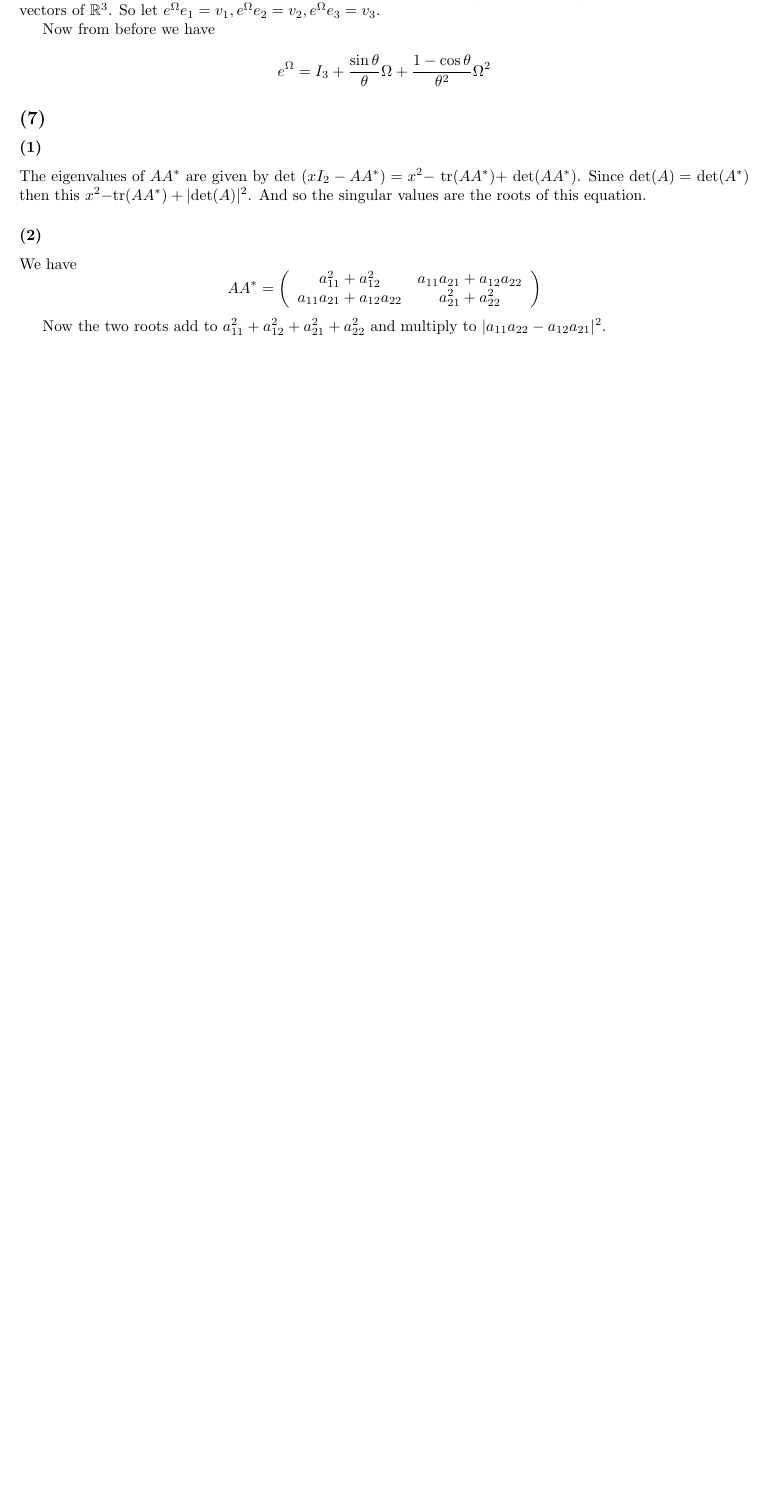
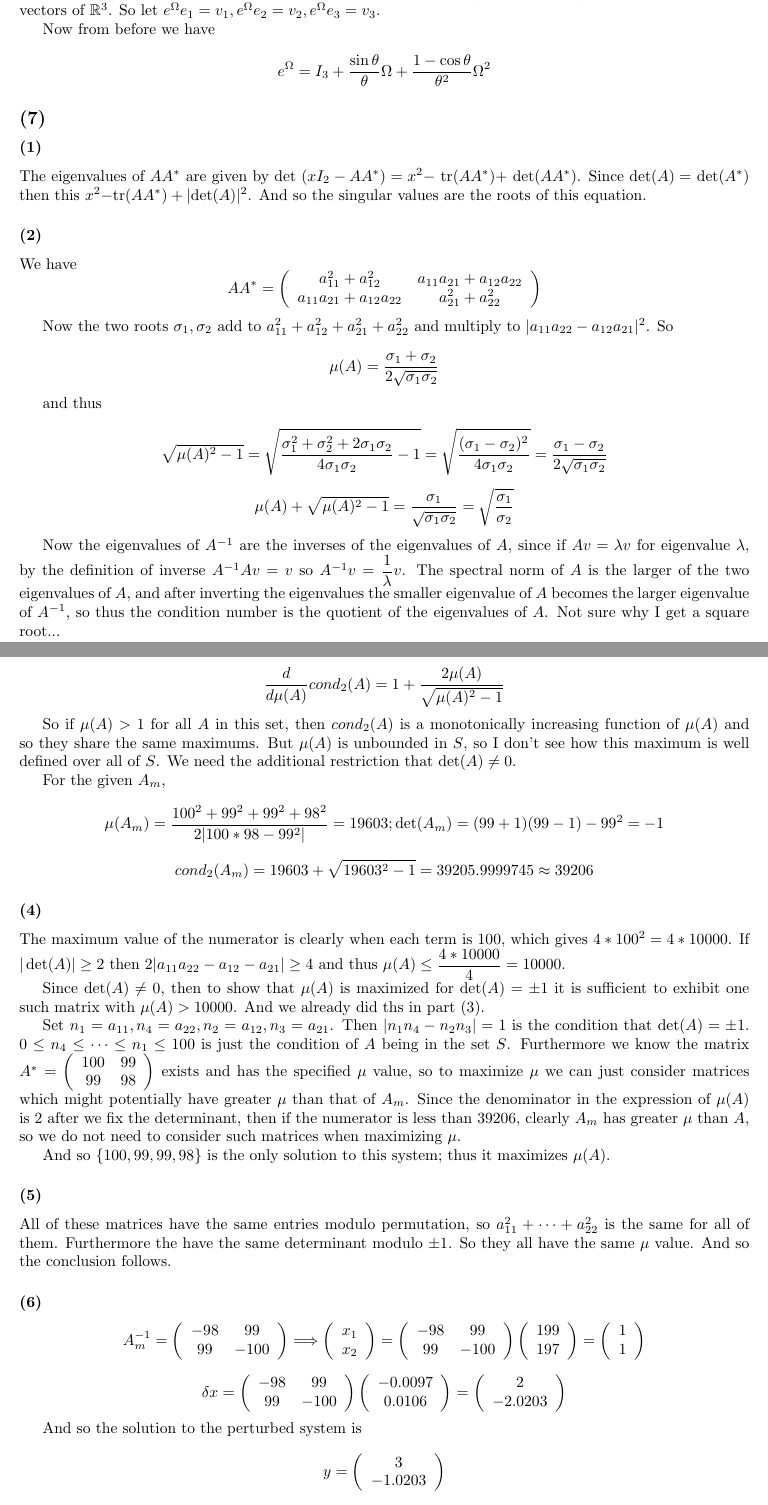
Before and after one commit to sam-panzer/CIS-515-Homework-Assignments, a LaTeX problem sheet (hw5/hw5.tex): part of page 10 of 10 before the commit and two parts of pages 10 and 11 of 11 after it, the two joined at a grey line, cut so that both start at the same text, the shorter picture padded with empty space. Compiled offline with pdfLaTeX.

Commit message:
finished 7

```diff
--- a/hw5/hw5.tex
+++ b/hw5/hw5.tex
@@ -564,6 +564,56 @@ The eigenvalues of $AA^*$ are given by det $(xI_2 - AA^*) = x^2 - $ tr$(AA^*) +
 We have
 \[AA^* = \left(\begin{array}{cc} a_{11}^2 + a_{12}^2 & a_{11} a_{21} + a_{12} a_{22} \\ a_{11} a_{21} + a_{12} a_{22} & a_{21}^2 + a_{22}^2 \end{array}\right) \]
 
-Now the two roots add to $a_{11}^2 + a_{12}^2 + a_{21}^2 + a_{22}^2$ and multiply to $|a_{11} a_{22} - a_{12} a_{21}|^2$.
+Now the two roots $\sigma_1, \sigma_2$ add to $a_{11}^2 + a_{12}^2 + a_{21}^2 + a_{22}^2$ and multiply to $|a_{11} a_{22} - a_{12} a_{21}|^2$.  So
+
+\[ \mu(A) = \dfrac{\sigma_1 + \sigma_2}{2\sqrt{\sigma_1 \sigma_2}} \]
+
+and thus
+
+\[ \sqrt{\mu(A)^2 - 1} = \sqrt{\dfrac{\sigma_1^2 + \sigma_2^2 + 2\sigma_1 \sigma_2}{4 \sigma_1 \sigma_2} - 1} = \sqrt{\dfrac{(\sigma_1 - \sigma_2)^2}{4 \sigma_1 \sigma_2}} = \dfrac{\sigma_1 - \sigma_2}{2\sqrt{\sigma_1 \sigma_2}}\]
+
+\[ \mu(A) + \sqrt{\mu(A)^2 - 1} = \dfrac{\sigma_1}{\sqrt{\sigma_1 \sigma_2}} = \sqrt{\dfrac{\sigma_1}{\sigma_2}} \]
+
+Now the eigenvalues of $A^{-1}$ are the inverses of the eigenvalues of $A$, since if $Av = \lambda v$ for eigenvalue $\lambda$, by the definition of inverse $A^{-1} A v = v$ so $A^{-1} v = \dfrac{1}{\lambda} v$. The spectral norm of $A$ is the larger of the two eigenvalues of $A$, and after inverting the eigenvalues the smaller eigenvalue of $A$ becomes the larger eigenvalue of $A^{-1}$, so thus the condition number is the quotient of the eigenvalues of $A$. Not sure why I get a square root...
+
+\subsubsection{(3)}
+
+\[ \dfrac{d}{d\mu(A)} cond_2(A) = 1 + \dfrac{2 \mu(A)}{\sqrt{\mu(A)^2 - 1}} \]
+
+So if $\mu(A) > 1$ for all $A$ in this set, then $cond_2(A)$ is a monotonically increasing function of $\mu(A)$ and so they share the same maximums. But $\mu(A)$ is unbounded in $S$, so I don't see how this maximum is well defined over all of $S$. We need the additional restriction that $\det(A) \neq 0$.
+
+For the given $A_m$,
+
+\[ \mu(A_m) = \dfrac{100^2 + 99^2 + 99^2 + 98^2}{2|100*98 - 99^2|} = 19603; \det(A_m) = (99+1)(99-1) - 99^2 = -1 \]
+
+\[ cond_2(A_m) = 19603 + \sqrt{19603^2 - 1} = 39205.9999745 \approx 39206 \]
+
+\subsubsection{(4)}
+
+The maximum value of the numerator is clearly when each term is 100, which gives $4 * 100^2 = 4 * 10000$. If $|\det(A)| \ge 2$ then $2|a_{11} a_{22} - a_{12} - a_{21}| \ge 4$ and thus $\mu(A) \le \dfrac{4 * 10000}{4} = 10000$.
+
+Since $\det(A) \neq 0$, then to show that $\mu(A)$ is maximized for $\det(A) = \pm 1$ it is sufficient to exhibit one such matrix with $\mu(A) > 10000$. And we already did ths in part (3).
+
+Set $n_1 = a_{11}, n_4 = a_{22}, n_2 = a_{12}, n_3 = a_{21}$. Then $|n_1 n_4 - n_2 n_3| = 1$ is the condition that $\det(A) = \pm 1$. $0 \le n_4 \le \cdots \le n_1 \le 100$ is just the condition of $A$ being in the set $S$. Furthermore we know the matrix $A^* = \left(\begin{array}{cc} 100 & 99 \\ 99 & 98 \end{array}\right)$ exists and has the specified $\mu$ value, so to maximize $\mu$ we can just consider matrices which might potentially have greater $\mu$ than that of $A_m$. Since the denominator in the expression of $\mu(A)$ is 2 after we fix the determinant, then if the numerator is less than $39206$, clearly $A_m$ has greater $\mu$ than $A$, so we do not need to consider such matrices when maximizing $\mu$.
+
+And so $\{100,99,99,98\}$ is the only solution to this system; thus it maximizes $\mu(A)$.
+
+\subsubsection{(5)}
+
+All of these matrices have the same entries modulo permutation, so $a_{11}^2 + \cdots + a_{22}^2$ is the same for all of them. Furthermore the have the same determinant modulo $\pm 1$. So they all have the same $\mu$ value. And so the conclusion follows.
+
+\subsubsection{(6)}
+
+\[A_m^{-1} = \left(\begin{array}{cc} -98 & 99 \\ 99 & -100 \end{array}\right) \Longrightarrow \left(\begin{array}{c} x_1 \\ x_2 \end{array}\right) = \left(\begin{array}{cc} -98 & 99 \\ 99 & -100 \end{array}\right) \left(\begin{array}{c} 199 \\ 197 \end{array}\right) = \left(\begin{array}{c} 1 \\ 1 \end{array}\right) \]
+
+\[\delta x = \left(\begin{array}{cc} -98 & 99 \\ 99 & -100 \end{array}\right) \left(\begin{array}{c} -0.0097 \\ 0.0106 \end{array}\right) = \left(\begin{array}{c} 2 \\ -2.0203 \end{array}\right) \]
+
+And so the solution to the perturbed system is
+
+\[ y = \left(\begin{array}{c} 3 \\ -1.0203 \end{array}\right) \]
+
+\[ \|x\|_2 = \sqrt{2}, \|\delta x \|_2 = 2.8428, \|b\|_2 = 280.0179, \|\delta b\|_2 = 0.0144 \]
+
+\[ c = \dfrac{2.8428}{\sqrt{2}} \dfrac{280.0179}{0.0144} = 39175.3 \approx 39206\]
 
 \end{document}
```
